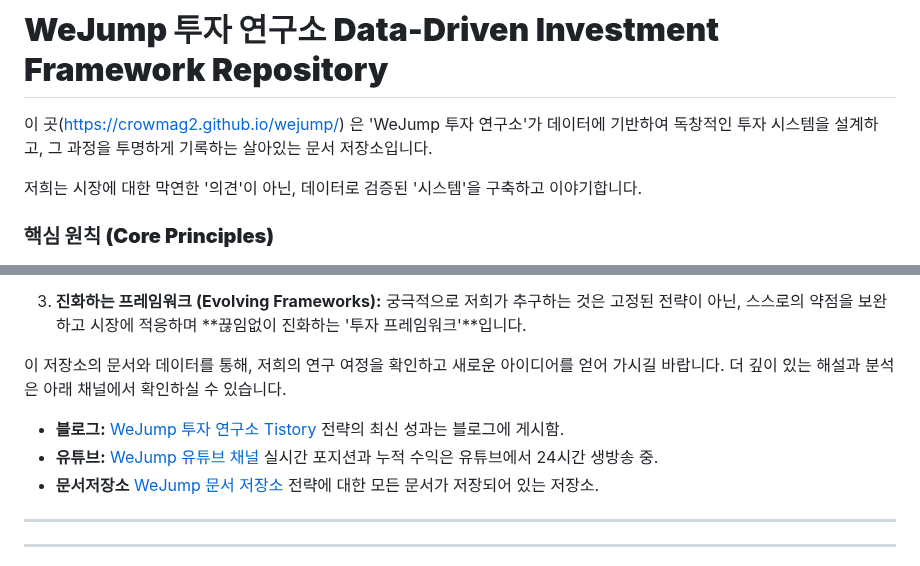
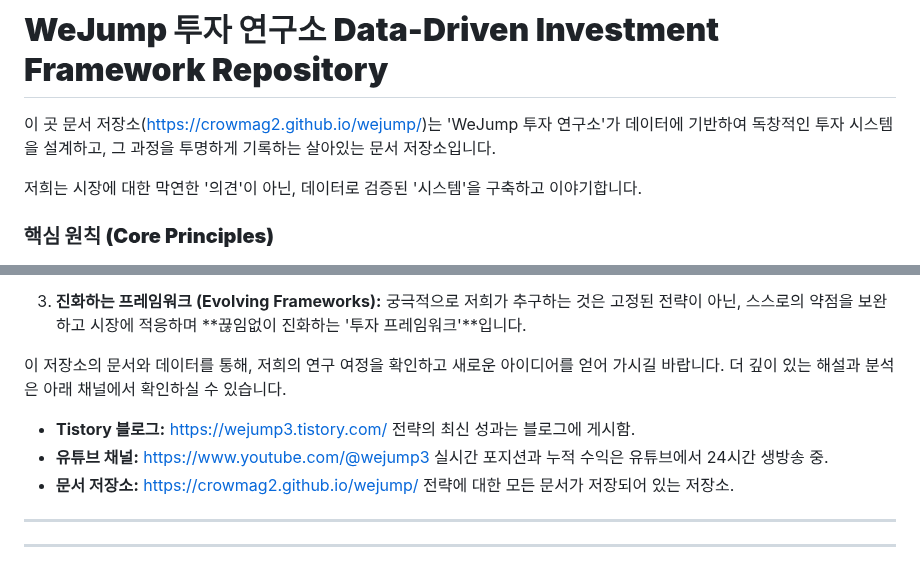
Before and after one commit to crowmag2/wejump, a Markdown page: README.md, 2 parts joined by grey strips. GitHub-like rendering.

Commit message:
Update README.md for clarity and formatting

```diff
--- a/README.md
+++ b/README.md
@@ -1,6 +1,6 @@
 # **WeJump 투자 연구소 Data-Driven Investment Framework Repository**
 
-이 곳([https://crowmag2.github.io/wejump/](https://crowmag2.github.io/wejump/)) 은 'WeJump 투자 연구소'가 데이터에 기반하여 독창적인 투자 시스템을 설계하고, 그 과정을 투명하게 기록하는 살아있는 문서 저장소입니다.
+이 곳 문서 저장소([https://crowmag2.github.io/wejump/](https://crowmag2.github.io/wejump/))는 'WeJump 투자 연구소'가 데이터에 기반하여 독창적인 투자 시스템을 설계하고, 그 과정을 투명하게 기록하는 살아있는 문서 저장소입니다.
 
 저희는 시장에 대한 막연한 '의견'이 아닌, 데이터로 검증된 '시스템'을 구축하고 이야기합니다.
 
@@ -17,9 +17,9 @@
 
 이 저장소의 문서와 데이터를 통해, 저희의 연구 여정을 확인하고 새로운 아이디어를 얻어 가시길 바랍니다. 더 깊이 있는 해설과 분석은 아래 채널에서 확인하실 수 있습니다.
 
-* **블로그:** [WeJump 투자 연구소 Tistory](https://wejump3.tistory.com/) 전략의 최신 성과는 블로그에 게시함.
-* **유튜브:** [WeJump 유튜브 채널](https://www.youtube.com/@wejump3) 실시간 포지션과 누적 수익은 유튜브에서 24시간 생방송 중.
-* **문서저장소** [WeJump 문서 저장소](https://crowmag2.github.io/wejump/) 전략에 대한 모든 문서가 저장되어 있는 저장소.
+* **Tistory 블로그:** https://wejump3.tistory.com/ 전략의 최신 성과는 블로그에 게시함.
+* **유튜브 채널:** https://www.youtube.com/@wejump3 실시간 포지션과 누적 수익은 유튜브에서 24시간 생방송 중.
+* **문서 저장소:** https://crowmag2.github.io/wejump/ 전략에 대한 모든 문서가 저장되어 있는 저장소.
 
 ***
 ---
```
